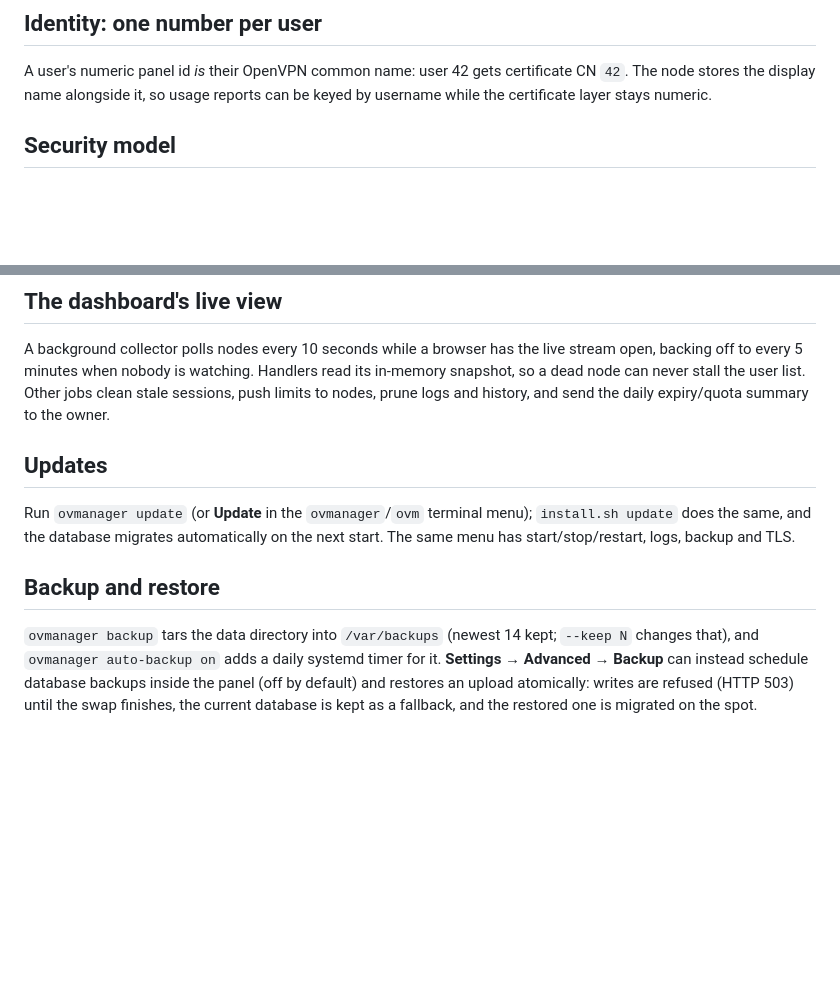
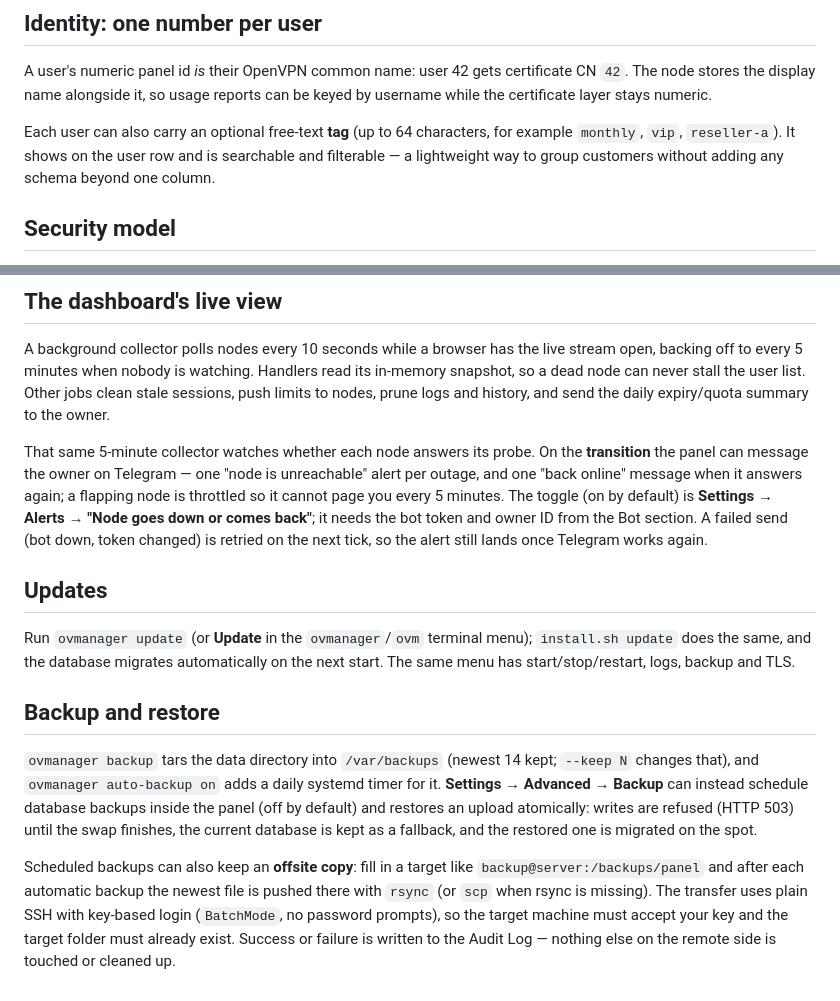
Before and after one commit to anonysec/OVManager, a Markdown page: docs/how-it-works.md, 2 parts joined by grey strips. Rendered like a GitHub page; blank space fills up the shorter version.

Commit message:
docs: document node-down alerts, offsite backups and user tags

```diff
--- a/docs/how-it-works.md
+++ b/docs/how-it-works.md
@@ -66,6 +66,11 @@ A user's numeric panel id *is* their OpenVPN common name: user 42 gets
 certificate CN `42`. The node stores the display name alongside it, so usage
 reports can be keyed by username while the certificate layer stays numeric.
 
+Each user can also carry an optional free-text **tag** (up to 64 characters,
+for example `monthly`, `vip`, `reseller-a`). It shows on the user row and is
+searchable and filterable — a lightweight way to group customers without
+adding any schema beyond one column.
+
 ## Security model
 
 * **Secret URL path (URLPATH):** the panel is served under a random prefix
@@ -86,6 +91,15 @@ Handlers read its in-memory snapshot, so a dead node can never stall the user
 list. Other jobs clean stale sessions, push limits to nodes, prune logs and
 history, and send the daily expiry/quota summary to the owner.
 
+That same 5-minute collector watches whether each node answers its probe. On
+the **transition** the panel can message the owner on Telegram — one "node is
+unreachable" alert per outage, and one "back online" message when it answers
+again; a flapping node is throttled so it cannot page you every 5 minutes.
+The toggle (on by default) is **Settings → Alerts → "Node goes down or comes
+back"**; it needs the bot token and owner ID from the Bot section. A failed
+send (bot down, token changed) is retried on the next tick, so the alert
+still lands once Telegram works again.
+
 ## Updates
 
 Run `ovmanager update` (or **Update** in the `ovmanager`/`ovm` terminal menu);
@@ -100,3 +114,11 @@ systemd timer for it. **Settings → Advanced → Backup** can instead schedule
 database backups inside the panel (off by default) and restores an upload
 atomically: writes are refused (HTTP 503) until the swap finishes, the current
 database is kept as a fallback, and the restored one is migrated on the spot.
+
+Scheduled backups can also keep an **offsite copy**: fill in a target like
+`backup@server:/backups/panel` and after each automatic backup the newest
+file is pushed there with `rsync` (or `scp` when rsync is missing). The
+transfer uses plain SSH with key-based login (`BatchMode`, no password
+prompts), so the target machine must accept your key and the target folder
+must already exist. Success or failure is written to the Audit Log — nothing
+else on the remote side is touched or cleaned up.
```
Also changed, not shown: docs/troubleshooting.md (+18 -0 lines).
